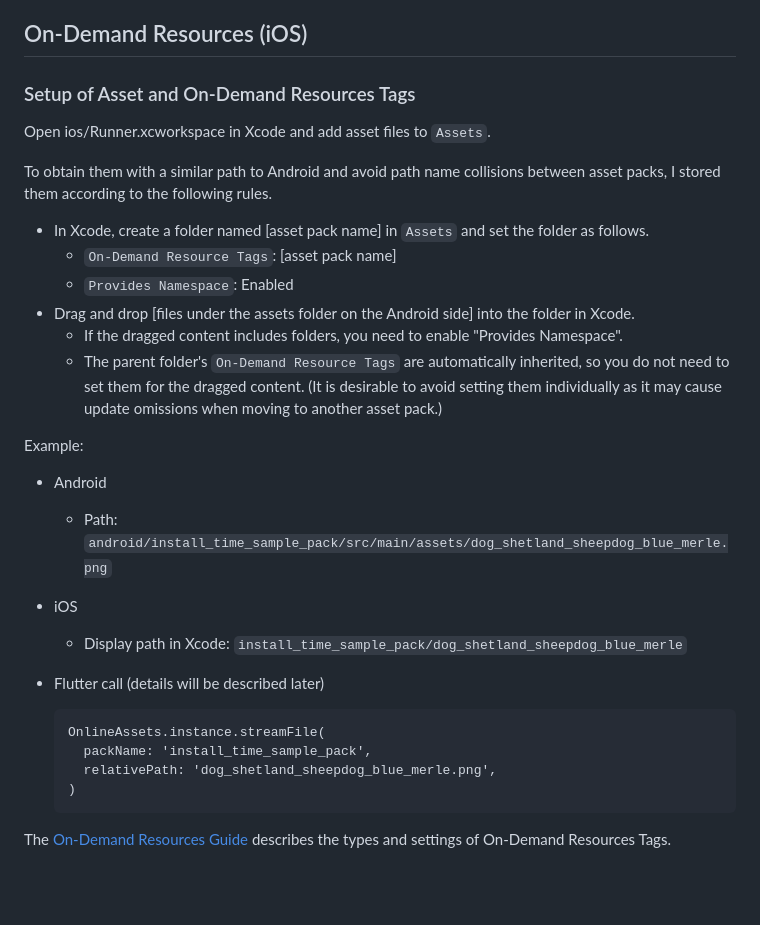
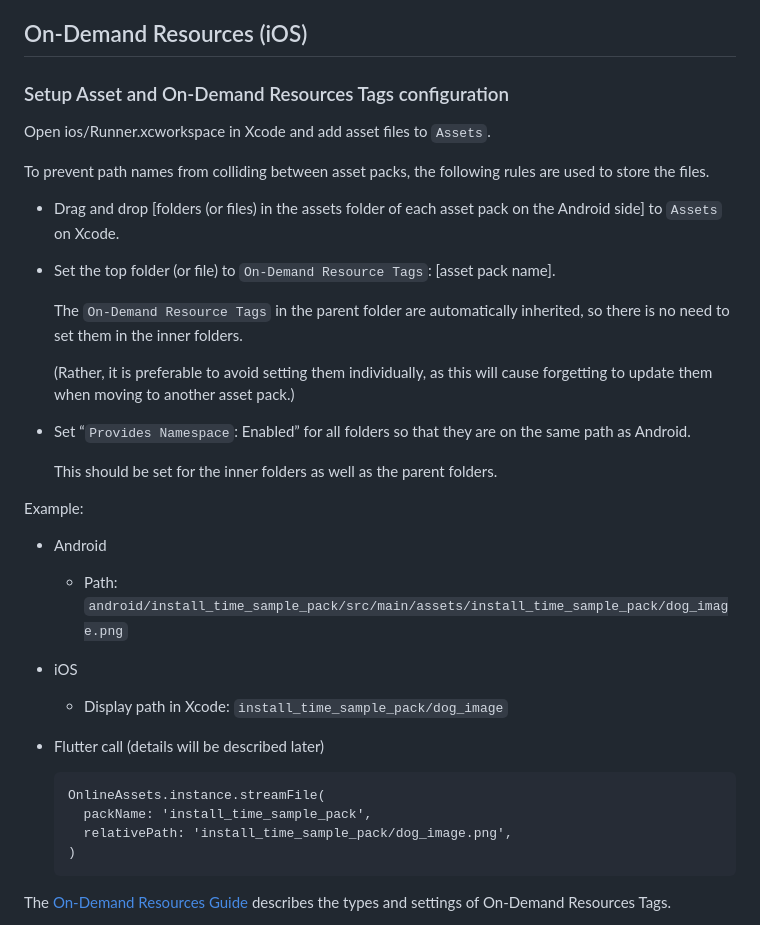
Before and after one commit to yamashita-room-335/online_assets, a Markdown page: README.md, the part around the change. Drawn GitHub-style; blank space fills up the shorter version.

````diff
--- a/README.md
+++ b/README.md
@@ -272,34 +272,39 @@ That's all you need to use Play Asset Delivery on Android, the rest will be desc
 
 ## On-Demand Resources (iOS)
 
-### Setup of Asset and On-Demand Resources Tags
+### Setup Asset and On-Demand Resources Tags configuration
 
 Open ios/Runner.xcworkspace in Xcode and add asset files to `Assets`.
 
-To obtain them with a similar path to Android and avoid path name collisions between asset packs, I stored them according to the following rules.
+To prevent path names from colliding between asset packs, the following rules are used to store the files.
 
-- In Xcode, create a folder named [asset pack name] in `Assets` and set the folder as follows.
-    - `On-Demand Resource Tags`: [asset pack name]
-    - `Provides Namespace`: Enabled
-- Drag and drop [files under the assets folder on the Android side] into the folder in Xcode.
-    - If the dragged content includes folders, you need to enable "Provides Namespace".
-    - The parent folder's `On-Demand Resource Tags` are automatically inherited, so you do not need to set them for the dragged content. (It is desirable to avoid setting them individually as it may cause update omissions when moving to another asset pack.)
+- Drag and drop [folders (or files) in the assets folder of each asset pack on the Android side] to `Assets` on Xcode.
+
+- Set the top folder (or file) to `On-Demand Resource Tags`: [asset pack name].
+
+  The `On-Demand Resource Tags` in the parent folder are automatically inherited, so there is no need to set them in the inner folders.
+
+  (Rather, it is preferable to avoid setting them individually, as this will cause forgetting to update them when moving to another asset pack.)
+
+- Set “`Provides Namespace`: Enabled” for all folders so that they are on the same path as Android.
+
+  This should be set for the inner folders as well as the parent folders.
 
 Example:
 - Android
 
-    - Path: `android/install_time_sample_pack/src/main/assets/dog_shetland_sheepdog_blue_merle.png`
+    - Path: `android/install_time_sample_pack/src/main/assets/install_time_sample_pack/dog_image.png`
 
 - iOS
 
-   - Display path in Xcode: `install_time_sample_pack/dog_shetland_sheepdog_blue_merle`
+   - Display path in Xcode: `install_time_sample_pack/dog_image`
 
 - Flutter call (details will be described later)
 
     ```.dart
     OnlineAssets.instance.streamFile(
       packName: 'install_time_sample_pack',
-      relativePath: 'dog_shetland_sheepdog_blue_merle.png',
+      relativePath: 'install_time_sample_pack/dog_image.png',
     )
     ```
 
````
Also changed, not shown: README.ja.md (+15 -11 lines).
